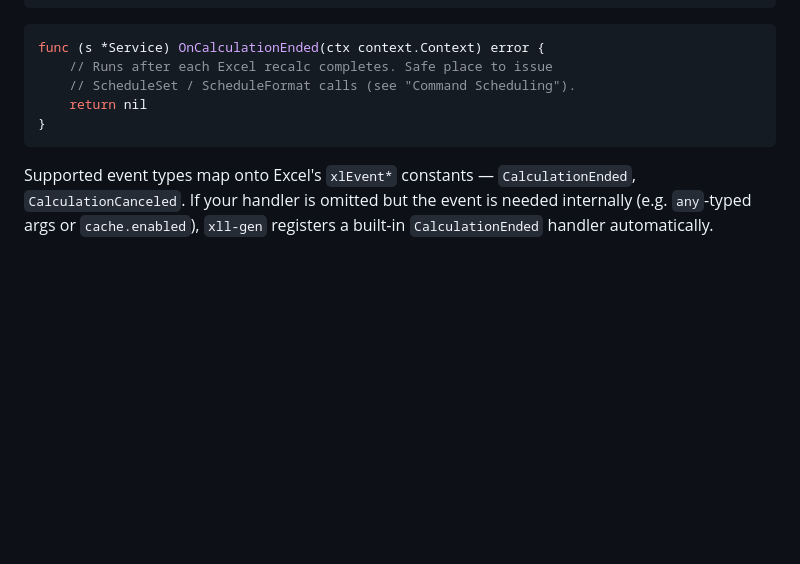
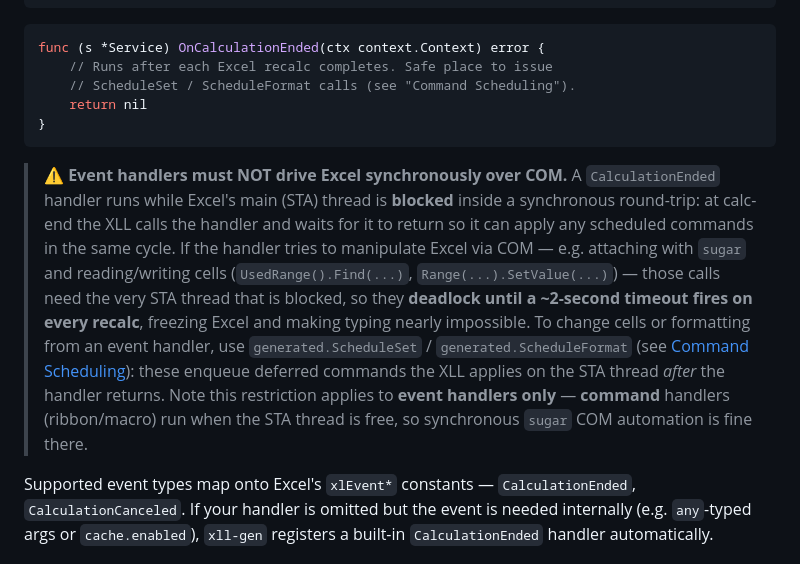
Before and after one commit to xll-gen/xll-gen, a Markdown page: README.md, the part around the change. Rendered like a GitHub page; blank space fills up the shorter version.

````diff
--- a/README.md
+++ b/README.md
@@ -418,6 +418,8 @@ func (s *Service) OnCalculationEnded(ctx context.Context) error {
 }
 ```
 
+> ⚠️ **Event handlers must NOT drive Excel synchronously over COM.** A `CalculationEnded` handler runs while Excel's main (STA) thread is **blocked** inside a synchronous round-trip: at calc-end the XLL calls the handler and waits for it to return so it can apply any scheduled commands in the same cycle. If the handler tries to manipulate Excel via COM — e.g. attaching with `sugar` and reading/writing cells (`UsedRange().Find(...)`, `Range(...).SetValue(...)`) — those calls need the very STA thread that is blocked, so they **deadlock until a ~2-second timeout fires on every recalc**, freezing Excel and making typing nearly impossible. To change cells or formatting from an event handler, use `generated.ScheduleSet` / `generated.ScheduleFormat` (see [Command Scheduling](#command-scheduling)): these enqueue deferred commands the XLL applies on the STA thread *after* the handler returns. Note this restriction applies to **event handlers only** — **command** handlers (ribbon/macro) run when the STA thread is free, so synchronous `sugar` COM automation is fine there.
+
 Supported event types map onto Excel's `xlEvent*` constants — `CalculationEnded`, `CalculationCanceled`. If your handler is omitted but the event is needed internally (e.g. `any`-typed args or `cache.enabled`), `xll-gen` registers a built-in `CalculationEnded` handler automatically.
 
 ## Commands & Ribbon
````
Also changed, not shown: AGENTS.md (+2 -0 lines).
